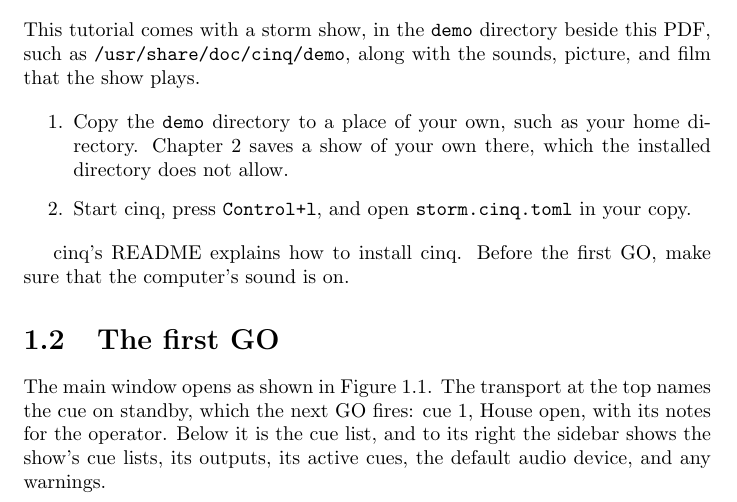
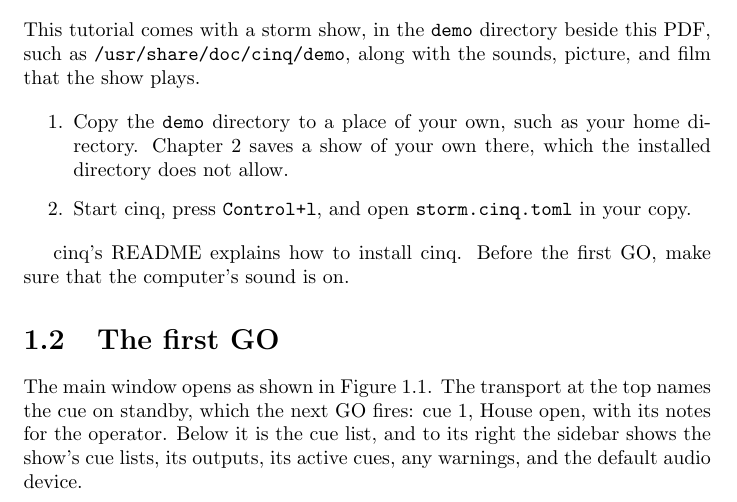
Before and after one commit to yzhou216/cinq, a LaTeX document (doc/tutorial/tutorial.tex, which reads doc/tutorial/running.tex): part of page 4 of 33, cut so that both start at the same text. Compiled offline with pdfLaTeX.

Commit message:
front: show the warnings above the default device

```diff
--- a/doc/tutorial/running.tex
+++ b/doc/tutorial/running.tex
@@ -31,8 +31,8 @@ that the computer's sound is on.
 The main window opens as shown in Figure~\ref{fig:window}.  The transport at
 the top names the cue on standby, which the next GO fires: cue~1, House open,
 with its notes for the operator.  Below it is the cue list, and to its right
-the sidebar shows the show's cue lists, its outputs, its active cues, the
-default audio device, and any warnings.
+the sidebar shows the show's cue lists, its outputs, its active cues, any
+warnings, and the default audio device.
 
 \begin{figure}[H]
   \centering
```
Also changed, not shown: CHANGELOG.md, 1 other file.
